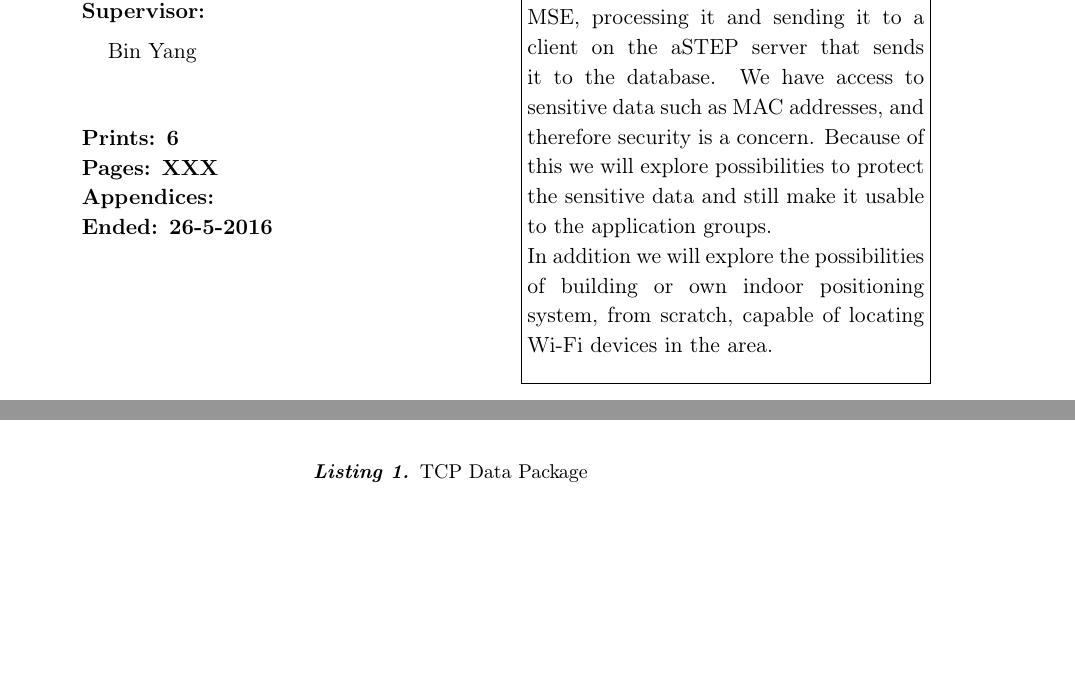
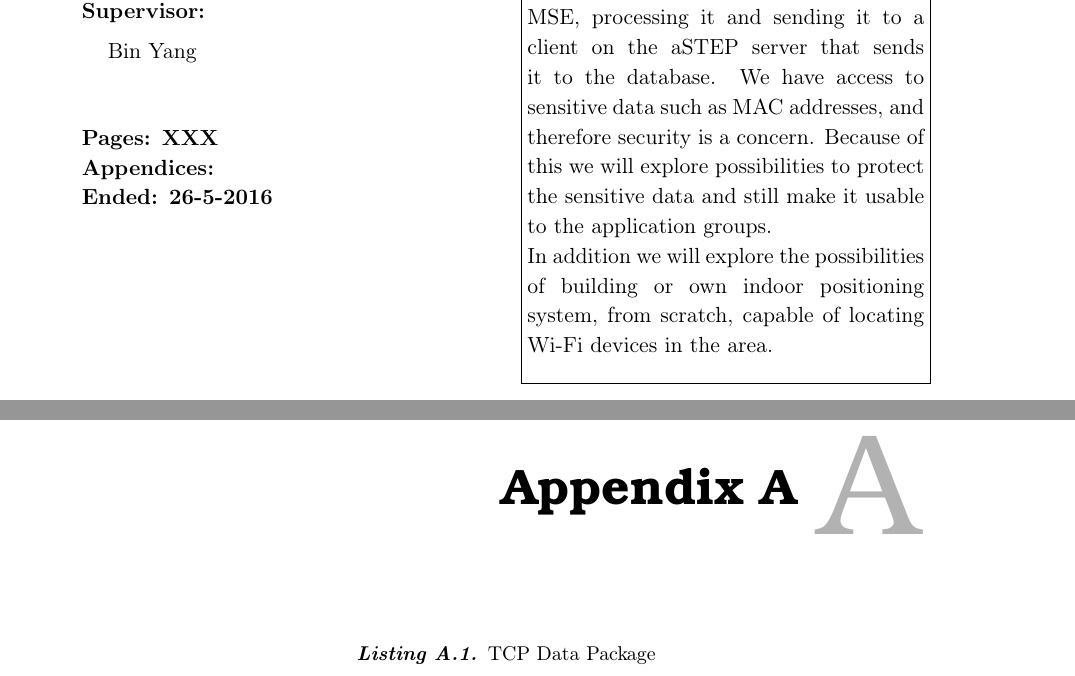
Before and after one commit to JacobNielsenn/sw608f16, a LaTeX thesis (rapport.tex, which reads appendix/data_dump.tex, formalia/titelblad.tex): two parts of pages 3 and 58 of 66 before the commit and two parts of pages 3 and 59 of 68 after it, joined at a grey line, cut so that both start at the same text, the shorter picture padded with empty space. Compiled offline with pdfLaTeX.

Commit message:
Små ndringer

```diff
--- a/appendix/data_dump.tex
+++ b/appendix/data_dump.tex
@@ -1,3 +1,4 @@
+\chapter{Appendix A}
 \begin{lstlisting}[caption={TCP Data Package},label={lst:data_dump},mathescape]
 ***********************TCP Packet*************************
 IP Header
--- a/formalia/titelblad.tex
+++ b/formalia/titelblad.tex
@@ -50,7 +50,6 @@ Bin Yang
 
 \vspace*{1cm}
 
-\textbf{Prints: 6} \\
 \textbf{Pages: XXX} \\
 \textbf{Appendices: } \\
 \textbf{Ended: 26-5-2016}
```
Also changed, not shown: rapport.tex (+1 -1 lines).
